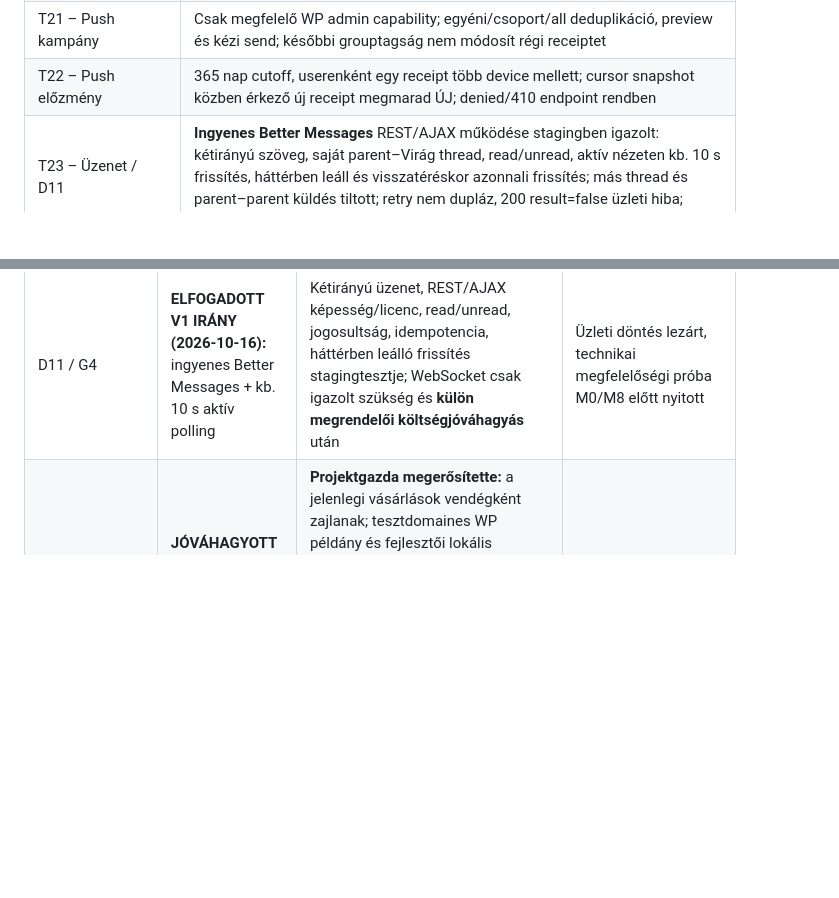
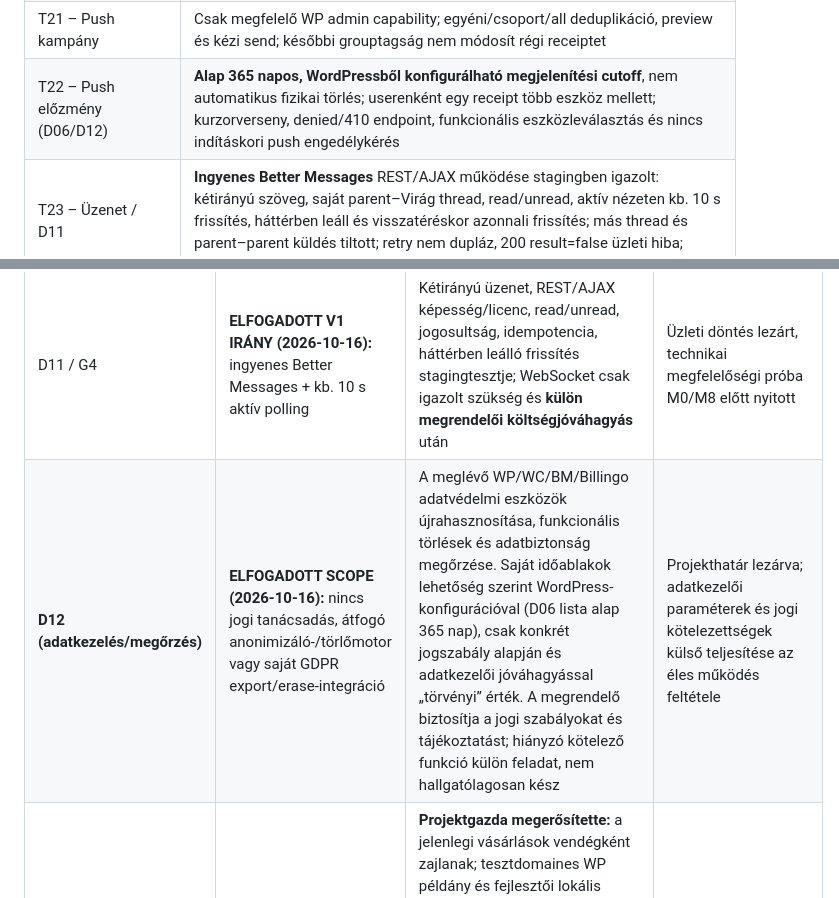
Before and after one commit to realabu/ringato-pwa-demo, a Markdown page: docs/implementation-plan/07-megvalositas-tesztek-dontesek.md, 2 parts joined by grey strips. Drawn GitHub-style; blank space fills up the shorter version.

Commit message:
docs: align D12 scoped privacy work with existing platforms and configurable display windows

```diff
--- a/docs/implementation-plan/07-megvalositas-tesztek-dontesek.md
+++ b/docs/implementation-plan/07-megvalositas-tesztek-dontesek.md
@@ -56,7 +56,7 @@ A „kész” állapot tényleges backenddel és indokolt negatív esetekkel iga
 | T19 – Családi kapacitás (D04/D05) | Egy WP fiókhoz V1-ben pontosan egy family_id; kliens nem választhat idegen családot. 1 family=1 hely/event, duplikált foglalás és több checkoutcsatorna nem dupláz; két párhuzamos vásárló utolsó helyre csak egy siker; 15 perc után lejárt hold felszabadít, cancel retry nem szabadít kétszer; várólista nincs. Külön szülői hozzáférés/átadás nincs, kézi admin korrekció jogosultság/audit/egyediség teszttel |
 | T20 – Előzmények (D04/D07) | HPOS saját order/items és `family_id`-hoz kötött jogosultság/státusz; külön szülői fiók nem látja a másik család jegyét, bérletét, foglalását, rendelését; helyes used/expired/legacy_review, nincs placeholder dupla lista; vendég claim D08 szerint ellenőrzött, nem automatikus e-mail-alapú kapcsolás |
 | T21 – Push kampány | Csak megfelelő WP admin capability; egyéni/csoport/all deduplikáció, preview és kézi send; későbbi grouptagság nem módosít régi receiptet |
-| T22 – Push előzmény | 365 nap cutoff, userenként egy receipt több device mellett; cursor snapshot közben érkező új receipt megmarad ÚJ; denied/410 endpoint rendben |
+| T22 – Push előzmény (D06/D12) | **Alap 365 napos, WordPressből konfigurálható megjelenítési cutoff**, nem automatikus fizikai törlés; userenként egy receipt több eszköz mellett; kurzorverseny, denied/410 endpoint, funkcionális eszközleválasztás és nincs indításkori push engedélykérés |
 | T23 – Üzenet / D11 | **Ingyenes Better Messages** REST/AJAX működése stagingben igazolt: kétirányú szöveg, saját parent–Virág thread, read/unread, aktív nézeten kb. 10 s frissítés, háttérben leáll és visszatéréskor azonnali frissítés; más thread és parent–parent küldés tiltott; retry nem dupláz, 200 result=false üzleti hiba; mobilos próba |
 | T24 – Staff (D03/D05) | Capability+program scope; inspect read-only, redeem audit; **visszatéréskor mindhárom jegytípusnál korábbi sikeres belépés és időpont jelzése, új levonás nélkül**; rossz esemény/foglalás tiltott; D05 alap staff időablak start−2h/end+2h, WP admin eseményenkénti eltérése, időablak szélei és kívül tiltás; offline nem enged beléptetni |
 | T25 – Admin | Eredeti WC/event admin megmarad; saját media/config/group/campaign UI, minimális role jog; kézi korrekció indok/audit; capacity invalid change tiltás |
@@ -93,6 +93,7 @@ A „javaslat” nem elfogadott üzleti döntés. A felelős a megvalósítás k
 | D09 / G2 | **ELFOGADOTT IRÁNY (2026-10-15):** manuális havi MVP, később feltételes automatikus megújulás | Kész kompatibilis opciók teljes licenc/tranzakció/üzemeltetési költségét és ár/értékét felmérjük; ha a megrendelő vállalja és teszt sikeres, automatikus módra váltunk. Addig egyszeri termék minden hónapban; nincs saját recurring bridge. Átállásra felkészített Core jogosultság | Üzleti irány lezárt; árajánlat, licenc, technikai igazolás, megrendelői döntés nyitott; recurring nem MVP-kapu |
 | D10 / G4 | **ELFOGADOTT MÓDSZER (2026-10-16), SZOLGÁLTATÓ NYITOTT:** médiatárhely-választás | Előbb kapacitás- és forgalmi igénybecslés; kontrollált párhuzamos streamingteszt a PWA-képes jelenlegi tárhelyen; meglévő tárhely vs külső privát média/CDN teljes költség/ár-érték összevetés; csak utána megrendelői választás. Prémium stream védelme bármelyik úton kötelező | Módszer elfogadva; **mérés, árak, szolgáltató és kiadási alkalmasság nyitott**; tartalomgazda + fejlesztő + üzemeltető, M7 élesítés előtt |
 | D11 / G4 | **ELFOGADOTT V1 IRÁNY (2026-10-16):** ingyenes Better Messages + kb. 10 s aktív polling | Kétirányú üzenet, REST/AJAX képesség/licenc, read/unread, jogosultság, idempotencia, háttérben leálló frissítés stagingtesztje; WebSocket csak igazolt szükség és **külön megrendelői költségjóváhagyás** után | Üzleti döntés lezárt, technikai megfelelőségi próba M0/M8 előtt nyitott |
+| **D12 (adatkezelés/megőrzés)** | **ELFOGADOTT SCOPE (2026-10-16):** nincs jogi tanácsadás, átfogó anonimizáló-/törlőmotor vagy saját GDPR export/erase-integráció | A meglévő WP/WC/BM/Billingo adatvédelmi eszközök újrahasznosítása, funkcionális törlések és adatbiztonság megőrzése. Saját időablakok lehetőség szerint WordPress-konfigurációval (D06 lista alap 365 nap), csak konkrét jogszabály alapján és adatkezelői jóváhagyással „törvényi” érték. A megrendelő biztosítja a jogi szabályokat és tájékoztatást; hiányzó kötelező funkció külön feladat, nem hallgatólagosan kész | Projekthatár lezárva; adatkezelői paraméterek és jogi kötelezettségek külső teljesítése az éles működés feltétele |
 | D12 (környezet/fiók) | **JÓVÁHAGYOTT IRÁNY (2026-10-15):** közös WP-fiók, éles `/app/`, meglévő staging és lokális környezet | **Projektgazda megerősítette:** a jelenlegi vásárlások vendégként zajlanak; tesztdomaines WP példány és fejlesztői lokális környezet rendelkezésre áll; tárhely PWA-kiszolgálásra alkalmas. **Nyitott:** regisztráció/guest→fiók UX, staging telepítési/rollback-próba, valós cron, párhuzamos streamingkapacitás és esetleges külön szolgáltató (D10). A külön D12 adatmegőrzési kérdés továbbra is nyitott. | Irány elfogadva; mérés és integrációs próbák M0/M1/M7 előtt/folyamán |
 | D13 | **ELFOGADVA (2026-10-15):** „Virág kérdezi” bekerül V1-be | **P01 kötelező V1**: WordPress admin pollkezelés, bejelentkezett szavazás a PWA-ban, szavazatvédelem és eredmények; a pontos módosítási/eredményláthatósági szabály az implementálás előtt egyeztetendő | Üzleti döntés lezárva; fejlesztő + Virág részletszabályok M8a előtt |
 
```
